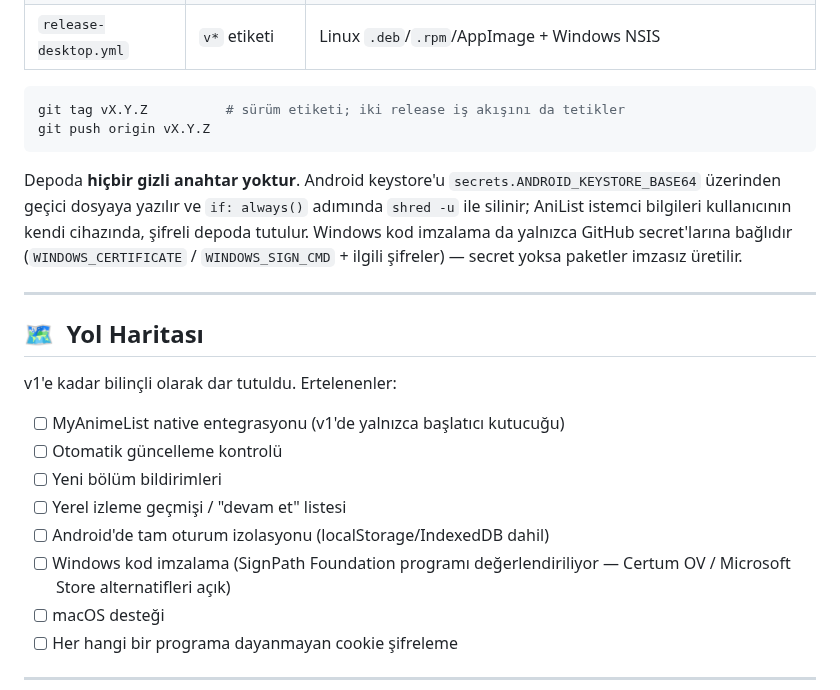
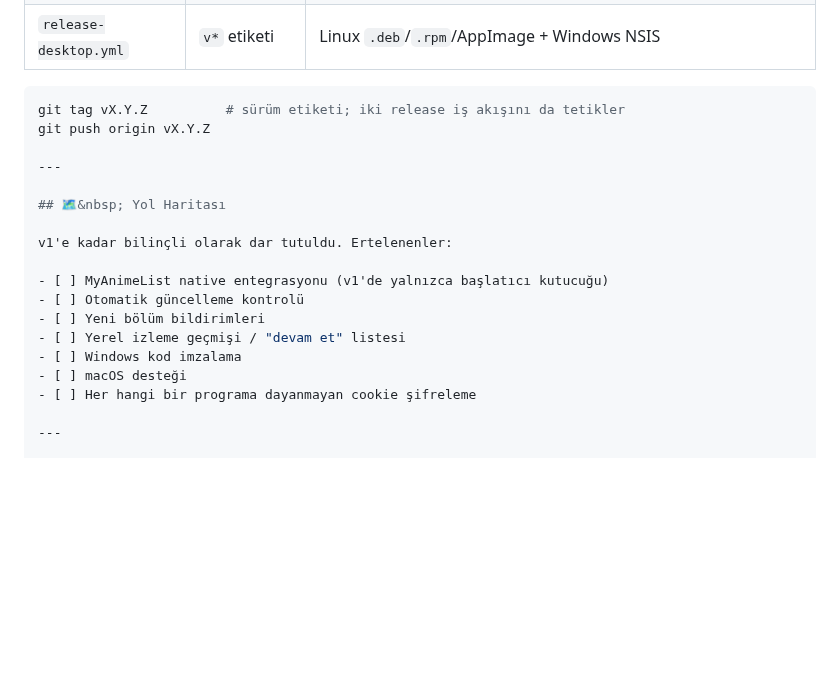
Before and after one commit to mystery2430/Anime-Hub, a Markdown page: README.md, the part around the change. Drawn GitHub-style; blank space fills up the shorter version.

````diff
--- a/README.md
+++ b/README.md
@@ -333,15 +333,6 @@ etmeyin** — `.gitignore` bunu zaten engeller.
 ```bash
 git tag vX.Y.Z          # sürüm etiketi; iki release iş akışını da tetikler
 git push origin vX.Y.Z
-```
-
-Depoda **hiçbir gizli anahtar yoktur**. Android keystore'u
-`secrets.ANDROID_KEYSTORE_BASE64` üzerinden geçici dosyaya yazılır ve
-`if: always()` adımında `shred -u` ile silinir; AniList istemci bilgileri
-kullanıcının kendi cihazında, şifreli depoda tutulur. Windows kod imzalama
-da yalnızca GitHub secret'larına bağlıdır (`WINDOWS_CERTIFICATE` /
-`WINDOWS_SIGN_CMD` + ilgili şifreler) — secret yoksa paketler imzasız
-üretilir.
 
 ---
 
@@ -353,8 +344,7 @@ v1'e kadar bilinçli olarak dar tutuldu. Ertelenenler:
 - [ ] Otomatik güncelleme kontrolü
 - [ ] Yeni bölüm bildirimleri
 - [ ] Yerel izleme geçmişi / "devam et" listesi
-- [ ] Android'de tam oturum izolasyonu (localStorage/IndexedDB dahil)
-- [ ] Windows kod imzalama (SignPath Foundation programı değerlendiriliyor — Certum OV / Microsoft Store alternatifleri açık)
+- [ ] Windows kod imzalama
 - [ ] macOS desteği
 - [ ] Her hangi bir programa dayanmayan cookie şifreleme
 
````
